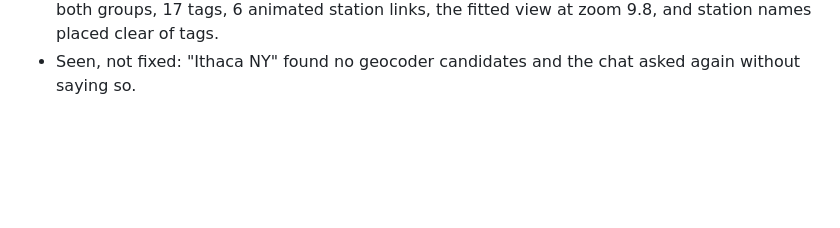
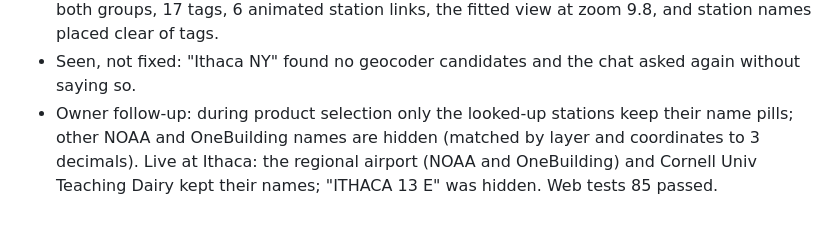
Before and after one commit to Energy-Atlas/openepw, a Markdown page: docs/validation/2026-09-26-chat-ui.md, the part around the change. Rendered like a GitHub page; blank space fills up the shorter version.

Commit message:
fix(docs): record matched station names during product choice

```diff
--- a/docs/validation/2026-09-26-chat-ui.md
+++ b/docs/validation/2026-09-26-chat-ui.md
@@ -558,3 +558,8 @@ geography contract.
   links, the fitted view at zoom 9.8, and station names placed clear of tags.
 - Seen, not fixed: "Ithaca NY" found no geocoder candidates and the chat asked
   again without saying so.
+- Owner follow-up: during product selection only the looked-up stations keep
+  their name pills; other NOAA and OneBuilding names are hidden (matched by
+  layer and coordinates to 3 decimals). Live at Ithaca: the regional airport
+  (NOAA and OneBuilding) and Cornell Univ Teaching Dairy kept their names;
+  "ITHACA 13 E" was hidden. Web tests 85 passed.
```
